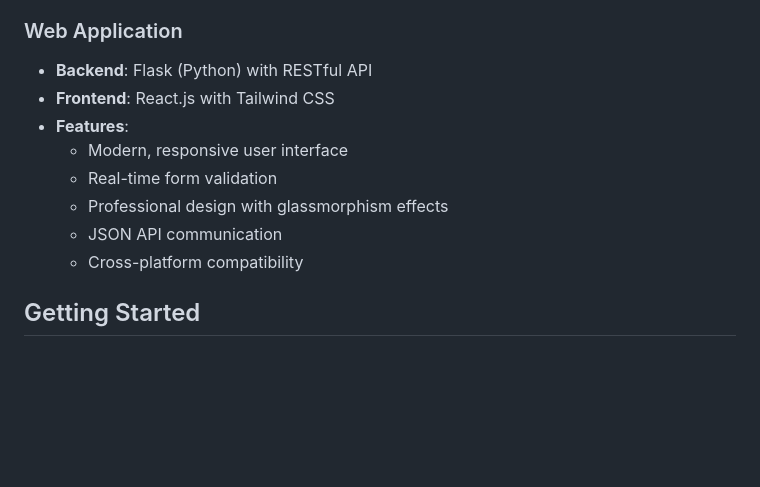
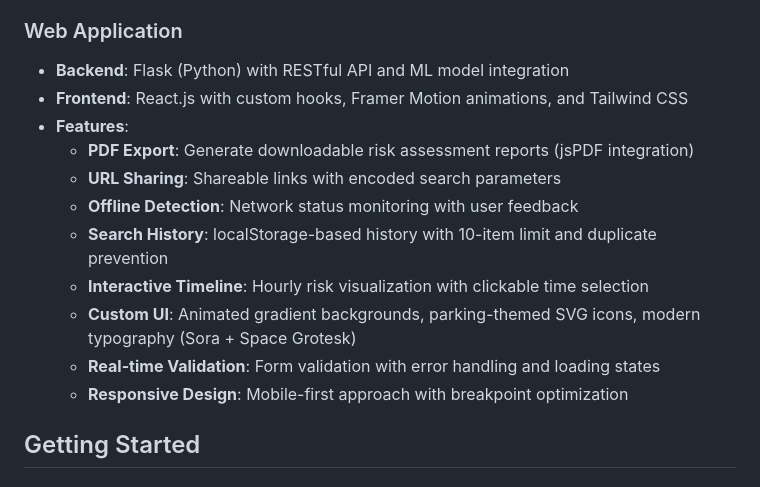
Before and after one commit to Dylan-Geraci/ParkSafe-LA, a Markdown page: README.md, the part around one of its changes. GitHub-like rendering; blank space fills up the shorter version.

```diff
--- a/README.md
+++ b/README.md
@@ -39,14 +43,17 @@ A machine learning system that predicts parking citation risk in Los Angeles usi
 - **Model Persistence**: Saved as pickle file for production deployment
 
 ### Web Application
-- **Backend**: Flask (Python) with RESTful API
-- **Frontend**: React.js with Tailwind CSS
+- **Backend**: Flask (Python) with RESTful API and ML model integration
+- **Frontend**: React.js with custom hooks, Framer Motion animations, and Tailwind CSS
 - **Features**:
-  - Modern, responsive user interface
-  - Real-time form validation
-  - Professional design with glassmorphism effects
-  - JSON API communication
-  - Cross-platform compatibility
+  - **PDF Export**: Generate downloadable risk assessment reports (jsPDF integration)
+  - **URL Sharing**: Shareable links with encoded search parameters
+  - **Offline Detection**: Network status monitoring with user feedback
+  - **Search History**: localStorage-based history with 10-item limit and duplicate prevention
+  - **Interactive Timeline**: Hourly risk visualization with clickable time selection
+  - **Custom UI**: Animated gradient backgrounds, parking-themed SVG icons, modern typography (Sora + Space Grotesk)
+  - **Real-time Validation**: Form validation with error handling and loading states
+  - **Responsive Design**: Mobile-first approach with breakpoint optimization
 
 ## Getting Started
 
```
Also changed, not shown: other parts of README.md (+38 -33 lines).
